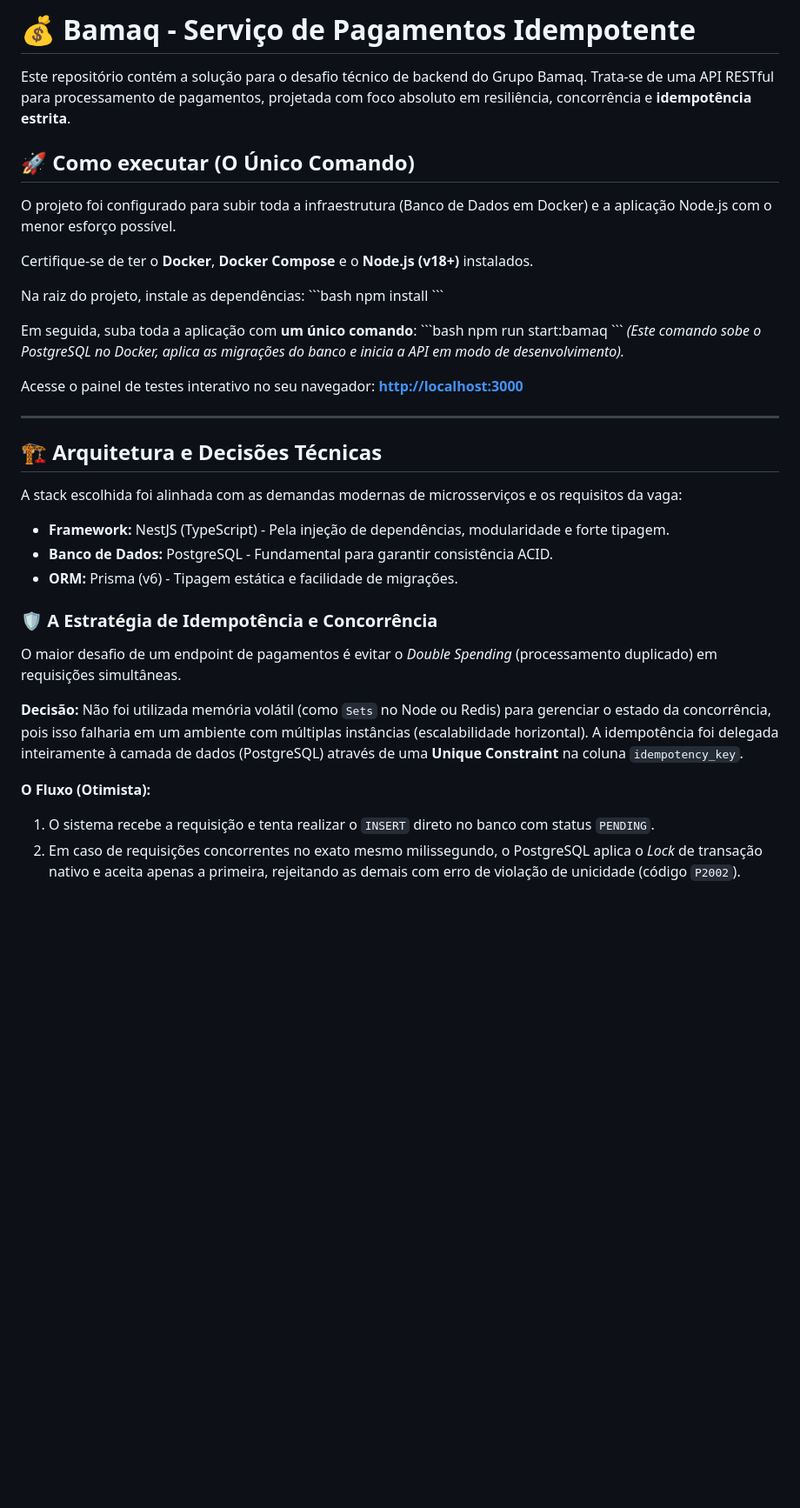
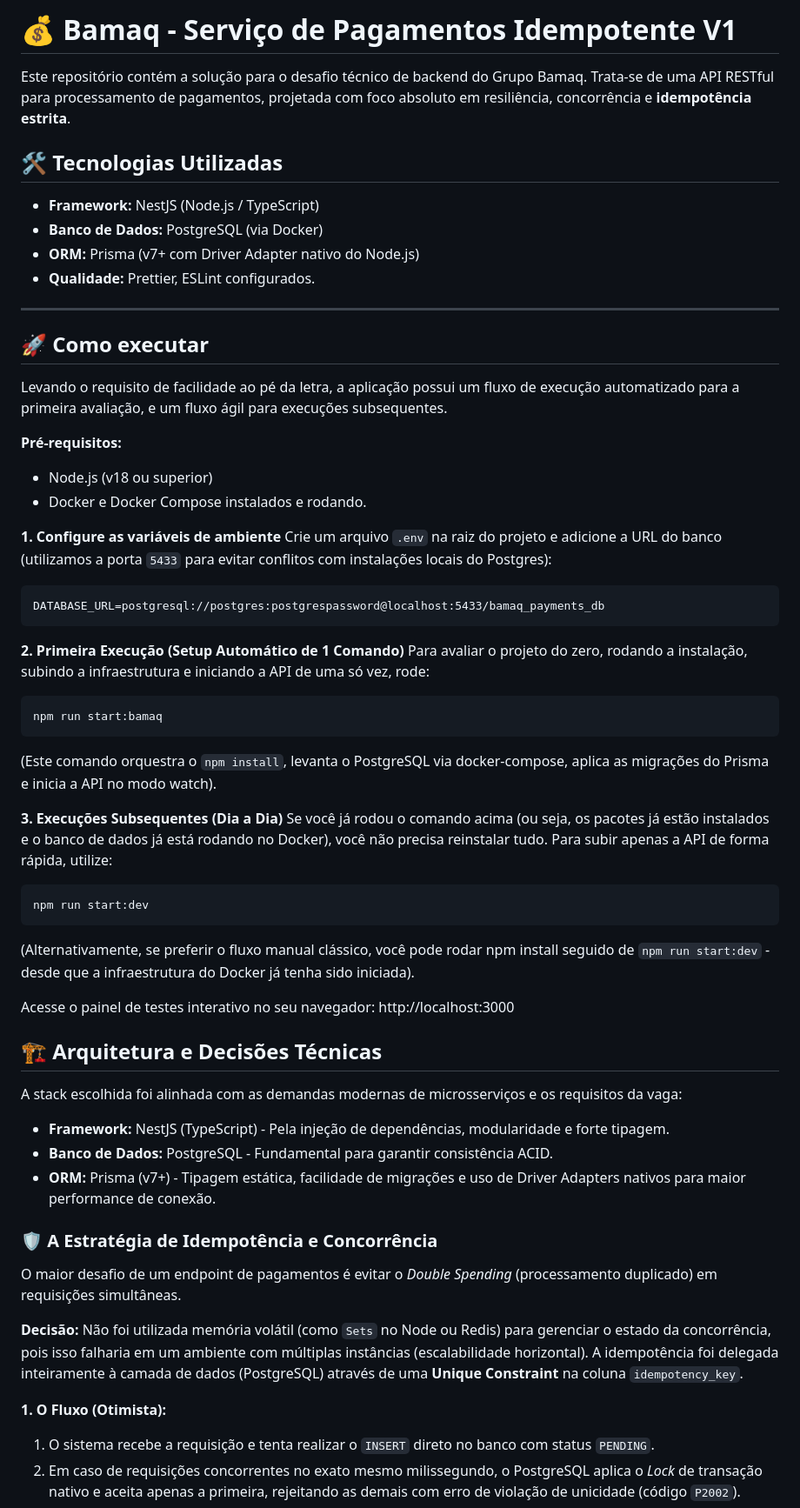
Before and after one commit to joaolotjr/Payment_service_-_BAMAQ_technical_challenge, a Markdown page: README.md, the part around one of its changes. Shown at 87% size. GitHub-like rendering; blank space fills up the shorter version.

Commit message:
docs: update README

````diff
--- a/README.md
+++ b/README.md
@@ -1,27 +1,51 @@
-# 💰 Bamaq - Serviço de Pagamentos Idempotente
+# 💰 Bamaq - Serviço de Pagamentos Idempotente V1
 
 Este repositório contém a solução para o desafio técnico de backend do Grupo Bamaq. Trata-se de uma API RESTful para processamento de pagamentos, projetada com foco absoluto em resiliência, concorrência e **idempotência estrita**.
 
-## 🚀 Como executar (O Único Comando)
+## 🛠️ Tecnologias Utilizadas
 
-O projeto foi configurado para subir toda a infraestrutura (Banco de Dados em Docker) e a aplicação Node.js com o menor esforço possível.
-
-Certifique-se de ter o **Docker**, **Docker Compose** e o **Node.js (v18+)** instalados.
-
-Na raiz do projeto, instale as dependências:
-\`\`\`bash
-npm install
-\`\`\`
-
-Em seguida, suba toda a aplicação com **um único comando**:
-\`\`\`bash
-npm run start:bamaq
-\`\`\`
-_(Este comando sobe o PostgreSQL no Docker, aplica as migrações do banco e inicia a API em modo de desenvolvimento)._
-
-Acesse o painel de testes interativo no seu navegador: **[http://localhost:3000](http://localhost:3000)**
+- **Framework:** NestJS (Node.js / TypeScript)
+- **Banco de Dados:** PostgreSQL (via Docker)
+- **ORM:** Prisma (v7+ com Driver Adapter nativo do Node.js)
+- **Qualidade:** Prettier, ESLint configurados.
 
 ---
+
+## 🚀 Como executar
+
+Levando o requisito de facilidade ao pé da letra, a aplicação possui um fluxo de execução automatizado para a primeira avaliação, e um fluxo ágil para execuções subsequentes.
+
+**Pré-requisitos:**
+
+- Node.js (v18 ou superior)
+- Docker e Docker Compose instalados e rodando.
+
+**1. Configure as variáveis de ambiente**
+Crie um arquivo `.env` na raiz do projeto e adicione a URL do banco (utilizamos a porta `5433` para evitar conflitos com instalações locais do Postgres):
+
+```
+DATABASE_URL=postgresql://postgres:postgrespassword@localhost:5433/bamaq_payments_db
+```
+
+**2. Primeira Execução (Setup Automático de 1 Comando)**
+Para avaliar o projeto do zero, rodando a instalação, subindo a infraestrutura e iniciando a API de uma só vez, rode:
+
+```
+npm run start:bamaq
+```
+
+(Este comando orquestra o `npm install`, levanta o PostgreSQL via docker-compose, aplica as migrações do Prisma e inicia a API no modo watch).
+
+**3. Execuções Subsequentes (Dia a Dia)**
+Se você já rodou o comando acima (ou seja, os pacotes já estão instalados e o banco de dados já está rodando no Docker), você não precisa reinstalar tudo. Para subir apenas a API de forma rápida, utilize:
+
+```
+npm run start:dev
+```
+
+(Alternativamente, se preferir o fluxo manual clássico, você pode rodar npm install seguido de `npm run start:dev` - desde que a infraestrutura do Docker já tenha sido iniciada).
+
+Acesse o painel de testes interativo no seu navegador: http://localhost:3000
 
 ## 🏗️ Arquitetura e Decisões Técnicas
 
@@ -29,7 +53,7 @@ A stack escolhida foi alinhada com as demandas modernas de microsserviços e os
 
 - **Framework:** NestJS (TypeScript) - Pela injeção de dependências, modularidade e forte tipagem.
 - **Banco de Dados:** PostgreSQL - Fundamental para garantir consistência ACID.
-- **ORM:** Prisma (v6) - Tipagem estática e facilidade de migrações.
+- **ORM:** Prisma (v7+) - Tipagem estática, facilidade de migrações e uso de Driver Adapters nativos para maior performance de conexão.
 
 ### 🛡️ A Estratégia de Idempotência e Concorrência
 
@@ -37,7 +61,7 @@ O maior desafio de um endpoint de pagamentos é evitar o _Double Spending_ (proc
 
 **Decisão:** Não foi utilizada memória volátil (como `Sets` no Node ou Redis) para gerenciar o estado da concorrência, pois isso falharia em um ambiente com múltiplas instâncias (escalabilidade horizontal). A idempotência foi delegada inteiramente à camada de dados (PostgreSQL) através de uma **Unique Constraint** na coluna `idempotency_key`.
 
-**O Fluxo (Otimista):**
+**1. O Fluxo (Otimista):**
 
 1. O sistema recebe a requisição e tenta realizar o `INSERT` direto no banco com status `PENDING`.
 2. Em caso de requisições concorrentes no exato mesmo milissegundo, o PostgreSQL aplica o _Lock_ de transação nativo e aceita apenas a primeira, rejeitando as demais com erro de violação de unicidade (código `P2002`).
````
Also changed, not shown: other parts of README.md (+5 -2 lines).
